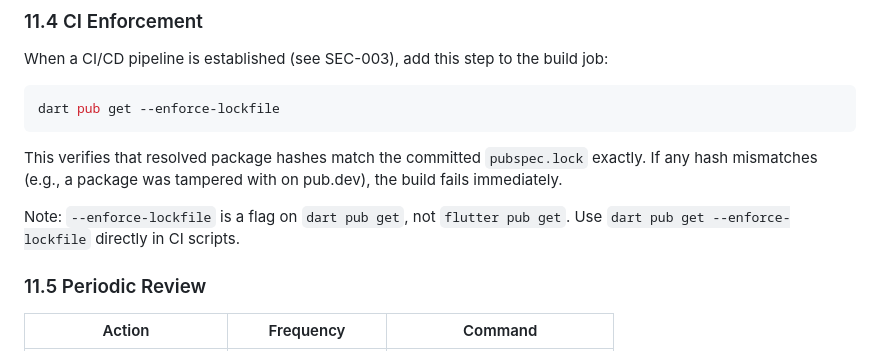
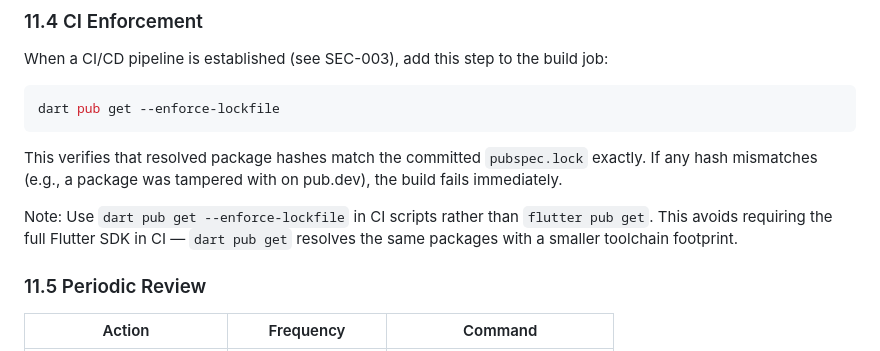
Before and after one commit to alexsiri7/cosmic-match, a Markdown page: SECURITY.md, the part around the change. Drawn GitHub-style.

Commit message:
fix: address review findings for PR #16
Fixed:
- SECURITY.md:405 — corrected inaccurate note about --enforce-lockfile;
  both dart and flutter pub get support the flag; updated note explains
  dart pub get is preferred in CI to avoid full Flutter SDK requirement

Resolved:
- Merge conflict with main (rebased onto origin/main)

Notes:
- pubspec.yaml flutter: section already present in main (no change needed)

```diff
--- a/SECURITY.md
+++ b/SECURITY.md
@@ -417,7 +417,9 @@ dart pub get --enforce-lockfile
 
 This verifies that resolved package hashes match the committed `pubspec.lock` exactly. If any hash mismatches (e.g., a package was tampered with on pub.dev), the build fails immediately.
 
-Note: `--enforce-lockfile` is a flag on `dart pub get`, not `flutter pub get`. Use `dart pub get --enforce-lockfile` directly in CI scripts.
+Note: Use `dart pub get --enforce-lockfile` in CI scripts rather than `flutter pub get`.
+This avoids requiring the full Flutter SDK in CI — `dart pub get` resolves the same
+packages with a smaller toolchain footprint.
 
 ### 11.5 Periodic Review
 
```
